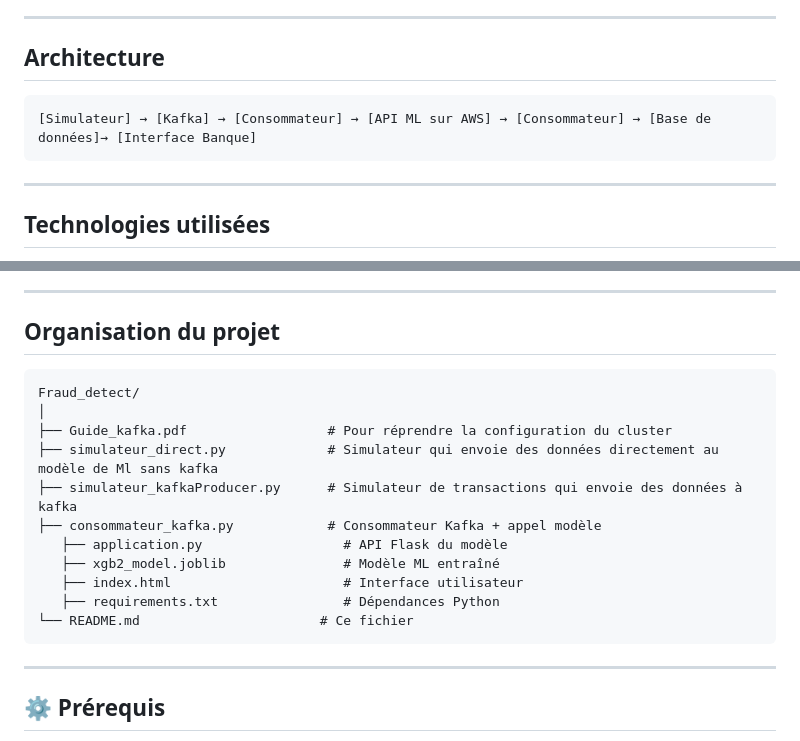
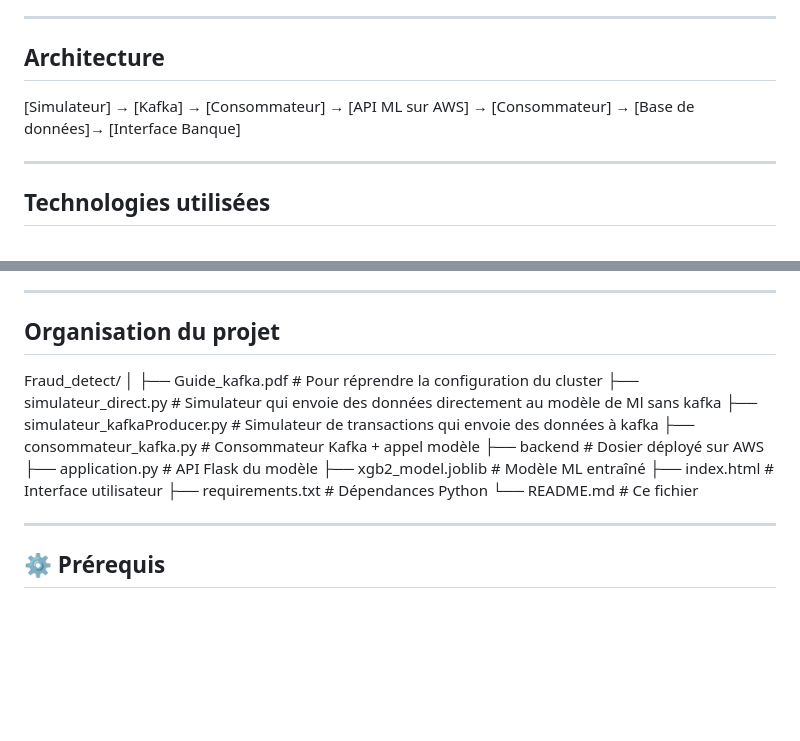
Before and after one commit to IngenieurKonate/DetectionFraude, a Markdown page: README.md, 2 parts joined by grey strips. Rendered like a GitHub page; blank space fills up the shorter version.

Commit message:
README modification

````diff
--- a/README.md
+++ b/README.md
@@ -16,9 +16,9 @@ Ce projet consiste à détecter les fraudes bancaires en temps réel à l’aide
 
 ## Architecture
 
-```plaintext
+
 [Simulateur] → [Kafka] → [Consommateur] → [API ML sur AWS] → [Consommateur] → [Base de données]→ [Interface Banque]
-```
+
 
 ---
 
@@ -35,19 +35,20 @@ Ce projet consiste à détecter les fraudes bancaires en temps réel à l’aide
 
 ## Organisation du projet
 
-```plaintext
+
 Fraud_detect/
 │
 ├── Guide_kafka.pdf                  # Pour réprendre la configuration du cluster
 ├── simulateur_direct.py             # Simulateur qui envoie des données directement au modèle de Ml sans kafka
 ├── simulateur_kafkaProducer.py      # Simulateur de transactions qui envoie des données à kafka
 ├── consommateur_kafka.py            # Consommateur Kafka + appel modèle
+├── backend                            # Dosier déployé sur AWS
    ├── application.py                  # API Flask du modèle
    ├── xgb2_model.joblib               # Modèle ML entraîné
    ├── index.html                      # Interface utilisateur
    ├── requirements.txt                # Dépendances Python
 └── README.md                       # Ce fichier
-```
+
 
 ---
 
````
Also changed, not shown: README_Fraud_Detection.md (deleted, +0 -116 lines).
